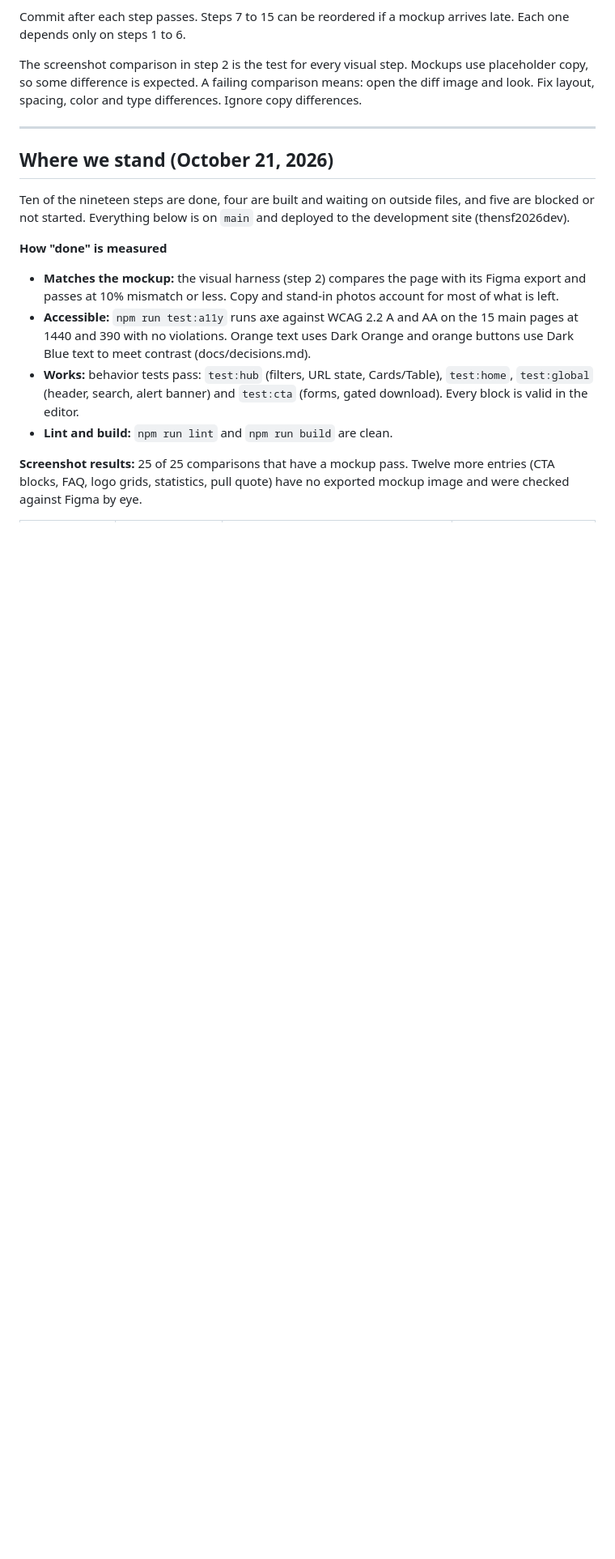
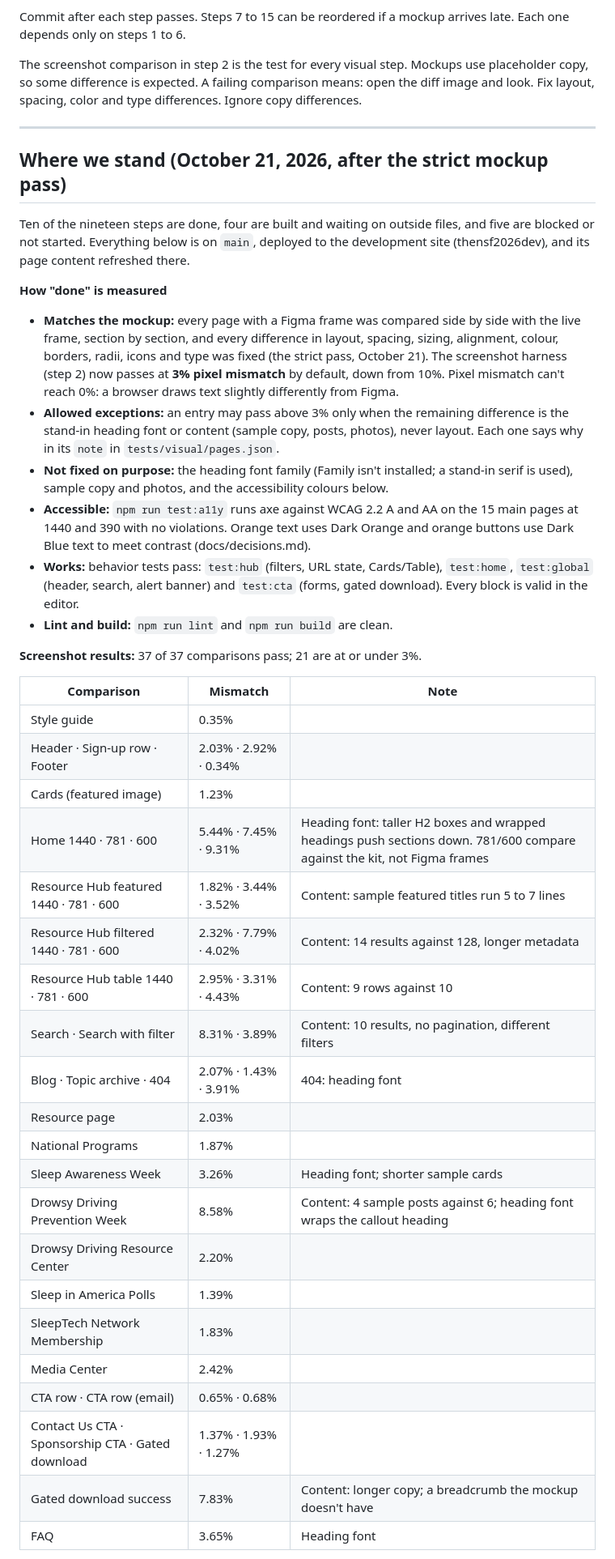
Before and after one commit to MichaelShiftCollab/nsf-2026-refresh, a Markdown page: docs/build-plan.md, the part around one of its changes. Shown at 81% size. Rendered like a GitHub page; blank space fills up the shorter version.

```diff
--- a/docs/build-plan.md
+++ b/docs/build-plan.md
@@ -18,14 +18,41 @@ The screenshot comparison in step 2 is the test for every visual step. Mockups u
 
 ---
 
-## Where we stand (October 21, 2026)
+## Where we stand (October 21, 2026, after the strict mockup pass)
 
-Ten of the nineteen steps are done, four are built and waiting on outside files, and five are blocked or not started. Everything below is on `main` and deployed to the development site (thensf2026dev).
+Ten of the nineteen steps are done, four are built and waiting on outside files, and five are blocked or not started. Everything below is on `main`, deployed to the development site (thensf2026dev), and its page content refreshed there.
 
 **How "done" is measured**
-- **Matches the mockup:** the visual harness (step 2) compares the page with its Figma export and passes at 10% mismatch or less. Copy and stand-in photos account for most of what is left.
+- **Matches the mockup:** every page with a Figma frame was compared side by side with the live frame, section by section, and every difference in layout, spacing, sizing, alignment, colour, borders, radii, icons and type was fixed (the strict pass, October 21). The screenshot harness (step 2) now passes at **3% pixel mismatch** by default, down from 10%. Pixel mismatch can't reach 0%: a browser draws text slightly differently from Figma.
+- **Allowed exceptions:** an entry may pass above 3% only when the remaining difference is the stand-in heading font or content (sample copy, posts, photos), never layout. Each one says why in its `note` in `tests/visual/pages.json`.
+- **Not fixed on purpose:** the heading font family (Family isn't installed; a stand-in serif is used), sample copy and photos, and the accessibility colours below.
 - **Accessible:** `npm run test:a11y` runs axe against WCAG 2.2 A and AA on the 15 main pages at 1440 and 390 with no violations. Orange text uses Dark Orange and orange buttons use Dark Blue text to meet contrast (docs/decisions.md).
 - **Works:** behavior tests pass: `test:hub` (filters, URL state, Cards/Table), `test:home`, `test:global` (header, search, alert banner) and `test:cta` (forms, gated download). Every block is valid in the editor.
 - **Lint and build:** `npm run lint` and `npm run build` are clean.
 
-**Screenshot results:** 25 of 25 comparisons that have a mockup pass. Twelve more entries (CTA blocks, FAQ, logo grids, statistics, pull quote) have no exported mockup image and were checked against Figma by eye.
+**Screenshot results:** 37 of 37 comparisons pass; 21 are at or under 3%.
+
+| Comparison | Mismatch | Note |
+|---|---|---|
+| Style guide | 0.35% | |
+| Header · Sign-up row · Footer | 2.03% · 2.92% · 0.34% | |
+| Cards (featured image) | 1.23% | |
+| Home 1440 · 781 · 600 | 5.44% · 7.45% · 9.31% | Heading font: taller H2 boxes and wrapped headings push sections down. 781/600 compare against the kit, not Figma frames |
+| Resource Hub featured 1440 · 781 · 600 | 1.82% · 3.44% · 3.52% | Content: sample featured titles run 5 to 7 lines |
+| Resource Hub filtered 1440 · 781 · 600 | 2.32% · 7.79% · 4.02% | Content: 14 results against 128, longer metadata |
+| Resource Hub table 1440 · 781 · 600 | 2.95% · 3.31% · 4.43% | Content: 9 rows against 10 |
+| Search · Search with filter | 8.31% · 3.89% | Content: 10 results, no pagination, different filters |
+| Blog · Topic archive · 404 | 2.07% · 1.43% · 3.91% | 404: heading font |
+| Resource page | 2.03% | |
+| National Programs | 1.87% | |
+| Sleep Awareness Week | 3.26% | Heading font; shorter sample cards |
+| Drowsy Driving Prevention Week | 8.58% | Content: 4 sample posts against 6; heading font wraps the callout heading |
+| Drowsy Driving Resource Center | 2.20% | |
+| Sleep in America Polls | 1.39% | |
+| SleepTech Network Membership | 1.83% | |
+| Media Center | 2.42% | |
+| CTA row · CTA row (email) | 0.65% · 0.68% | |
+| Contact Us CTA · Sponsorship CTA · Gated download | 1.37% · 1.93% · 1.27% | |
+| Gated download success | 7.83% | Content: longer copy; a breadcrumb the mockup doesn't have |
+| FAQ | 3.65% | Heading font |
+
```
Also changed, not shown: other parts of docs/build-plan.md (+24 -13 lines).
